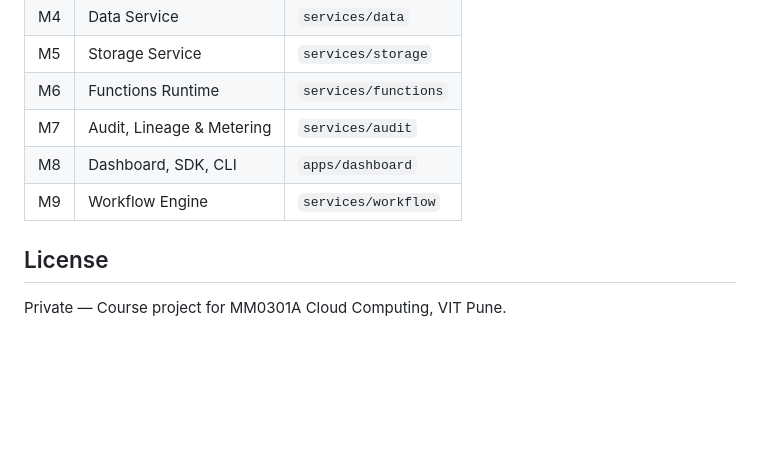
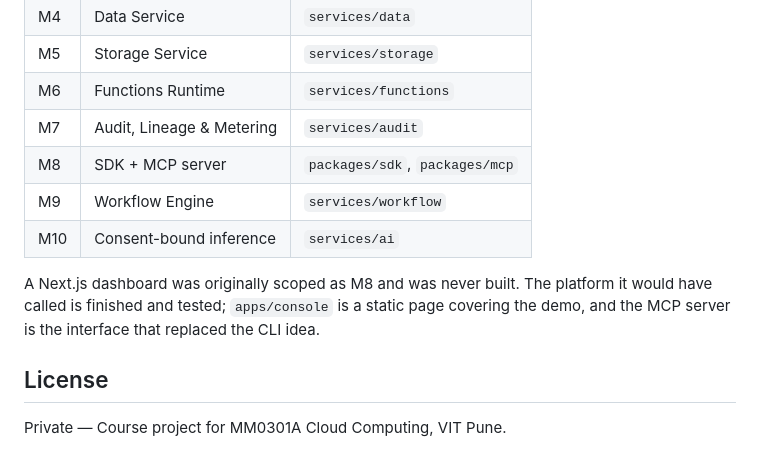
Before and after one commit to Aditya-Patil27/setu, a Markdown page: README.md, the part around one of its changes. GitHub-like rendering; blank space fills up the shorter version.

```diff
--- a/README.md
+++ b/README.md
@@ -108,8 +129,14 @@ npm test
 | M5 | Storage Service           | `services/storage`   |
 | M6 | Functions Runtime         | `services/functions` |
 | M7 | Audit, Lineage & Metering | `services/audit`     |
-| M8 | Dashboard, SDK, CLI       | `apps/dashboard`     |
+| M8 | SDK + MCP server          | `packages/sdk`, `packages/mcp` |
 | M9 | Workflow Engine           | `services/workflow`  |
+| M10| Consent-bound inference   | `services/ai`        |
+
+A Next.js dashboard was originally scoped as M8 and was never built. The
+platform it would have called is finished and tested; `apps/console` is a
+static page covering the demo, and the MCP server is the interface that
+replaced the CLI idea.
 
 ## License
 
```
Also changed, not shown: other parts of README.md (+44 -23 lines).
